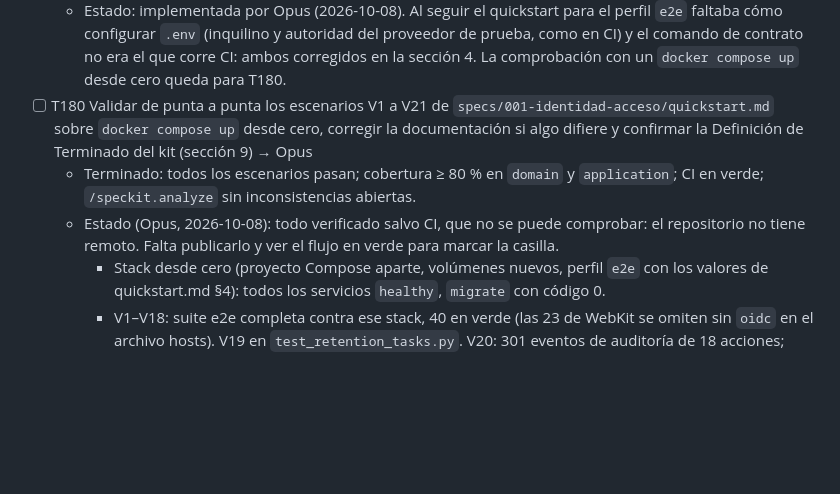
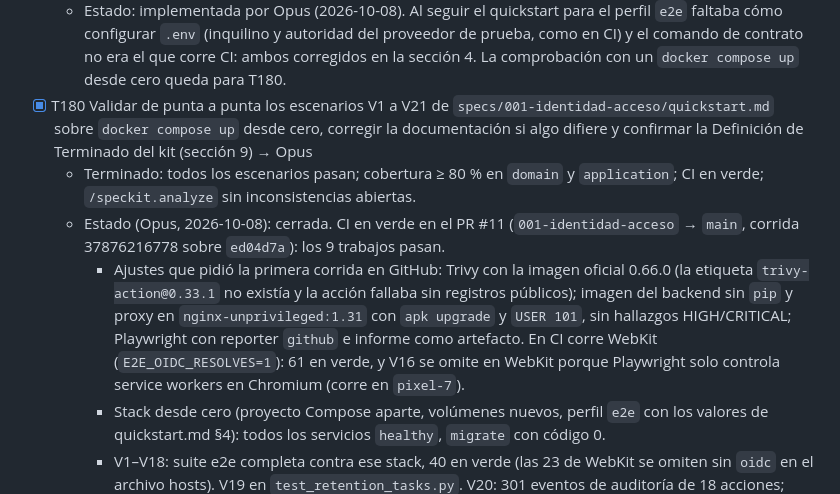
Before and after one commit to mauricioalonso9/saber_uli, a Markdown page: specs/001-identidad-acceso/tasks.md, the part around the change. Rendered like a GitHub page; blank space fills up the shorter version.

Commit message:
docs(tasks): T180 cerrada con CI en verde en el PR #11
Co-Authored-By: Claude Opus 5.5 <noreply@anthropic.com>

```diff
--- a/specs/001-identidad-acceso/tasks.md
+++ b/specs/001-identidad-acceso/tasks.md
@@ -1728,10 +1728,16 @@ dato editable del perfil.
     faltaba cómo configurar `.env` (inquilino y autoridad del proveedor de prueba, como en CI) y
     el comando de contrato no era el que corre CI: ambos corregidos en la sección 4. La
     comprobación con un `docker compose up` desde cero queda para T180.
-- [ ] T180 Validar de punta a punta los escenarios V1 a V21 de `specs/001-identidad-acceso/quickstart.md` sobre `docker compose up` desde cero, corregir la documentación si algo difiere y confirmar la Definición de Terminado del kit (sección 9) → Opus
+- [x] T180 Validar de punta a punta los escenarios V1 a V21 de `specs/001-identidad-acceso/quickstart.md` sobre `docker compose up` desde cero, corregir la documentación si algo difiere y confirmar la Definición de Terminado del kit (sección 9) → Opus
   - Terminado: todos los escenarios pasan; cobertura ≥ 80 % en `domain` y `application`; CI en verde; `/speckit.analyze` sin inconsistencias abiertas.
-  - Estado (Opus, 2026-10-08): todo verificado salvo CI, que no se puede comprobar: el
-    repositorio no tiene remoto. Falta publicarlo y ver el flujo en verde para marcar la casilla.
+  - Estado (Opus, 2026-10-08): cerrada. CI en verde en el PR #11 (`001-identidad-acceso` →
+    `main`, corrida 37876216778 sobre `ed04d7a`): los 9 trabajos pasan.
+    - Ajustes que pidió la primera corrida en GitHub: Trivy con la imagen oficial 0.66.0 (la
+      etiqueta `trivy-action@0.33.1` no existía y la acción fallaba sin registros públicos);
+      imagen del backend sin `pip` y proxy en `nginx-unprivileged:1.31` con `apk upgrade` y
+      `USER 101`, sin hallazgos HIGH/CRITICAL; Playwright con reporter `github` e informe como
+      artefacto. En CI corre WebKit (`E2E_OIDC_RESOLVES=1`): 61 en verde, y V16 se omite en
+      WebKit porque Playwright solo controla service workers en Chromium (corre en `pixel-7`).
     - Stack desde cero (proyecto Compose aparte, volúmenes nuevos, perfil `e2e` con los valores
       de quickstart.md §4): todos los servicios `healthy`, `migrate` con código 0.
     - V1–V18: suite e2e completa contra ese stack, 40 en verde (las 23 de WebKit se omiten sin
```
